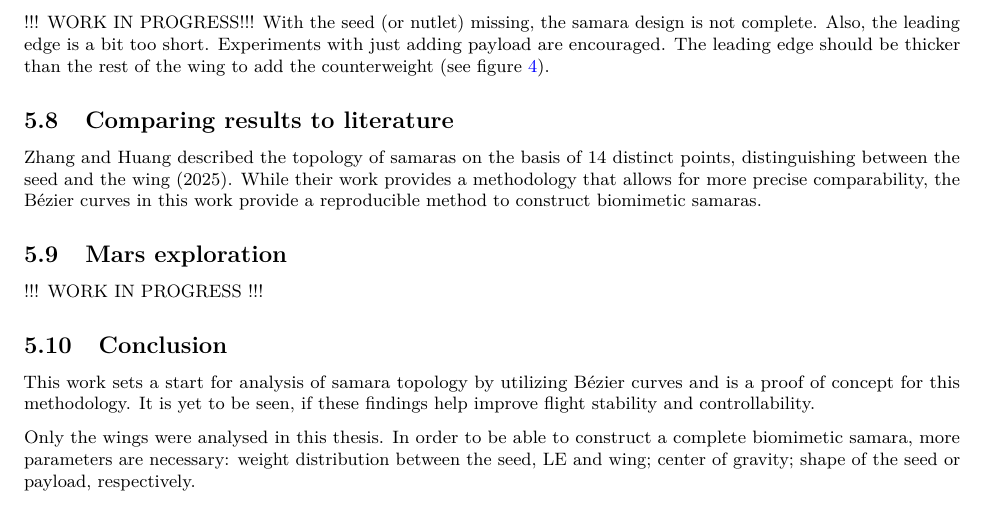
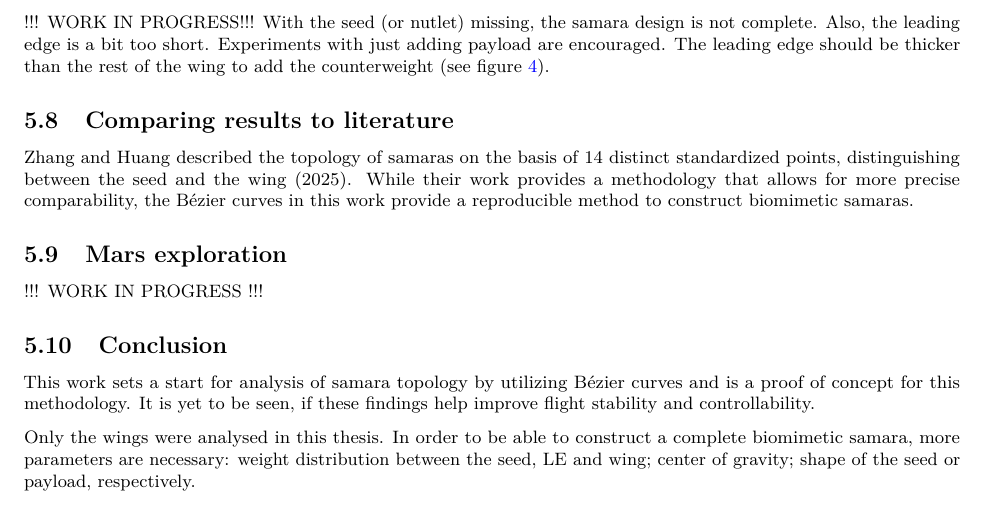
Before and after one commit to florianmischke/shape-optimisation-of-samaras, an R Markdown document (bachelorarbeit-florian-mischke.Rmd): part of page 28 of 31, cut so that both start at the same text. Rendered offline with R 4.5, knitr and Pandoc, then LaTeX, with nearby package versions; some code elsewhere in the file could not run offline.

Commit message:
Update bachelorarbeit-florian-mischke.Rmd

```diff
--- a/bachelorarbeit-florian-mischke.Rmd
+++ b/bachelorarbeit-florian-mischke.Rmd
@@ -2137,7 +2137,7 @@ With the seed (or nutlet) missing, the samara design is not complete. Also, the
 
 ## Comparing results to literature
 
-Zhang and Huang described the topology of samaras on the basis of 14 distinct points, distinguishing between the seed and the wing [-@zhang_evolution_2025]. While their work provides a methodology that allows for more precise comparability, the Bézier curves in this work provide a reproducible method to construct biomimetic samaras.
+Zhang and Huang described the topology of samaras on the basis of 14 distinct standardized points, distinguishing between the seed and the wing [-@zhang_evolution_2025]. While their work provides a methodology that allows for more precise comparability, the Bézier curves in this work provide a reproducible method to construct biomimetic samaras.
 
 ## Mars exploration
 
```
